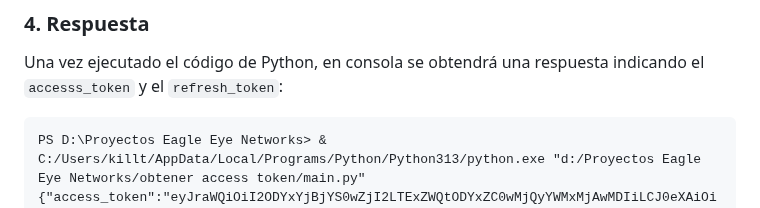
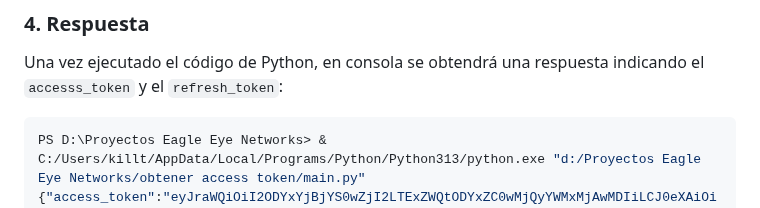
Before and after one commit to killthmxall/EEN-API, a Markdown page: README.md, the part around the change. Rendered like a GitHub page.

````diff
--- a/README.md
+++ b/README.md
@@ -318,7 +318,7 @@ print(response.text)
 
 Una vez ejecutado el código de Python, en consola se obtendrá una respuesta indicando el `accesss_token` y el `refresh_token`:
 
-```
+```python
 PS D:\Proyectos Eagle Eye Networks> & C:/Users/killt/AppData/Local/Programs/Python/Python313/python.exe "d:/Proyectos Eagle Eye Networks/obtener access token/main.py"
 {"access_token":"eyJraWQiOiI2ODYxYjBjYS0wZjI2LTExZWQtODYxZC0wMjQyYWMxMjAwMDIiLCJ0eXAiOiJKV1QiLCJhbGciOiJSUzI1NiJ9",
 "refresh_token":"Av4xEFcNriL_gi_eTnJO8-CAz7iMcTVZlkOpCNpY_8ECy1rubQFXW-VOuwAcXI7w9YxJ6GV5bhU6pullQIXvYJk31G4p6taocE42qlgc11XLDBwnMdSmjn7SSHSB_WSv","httpsBaseUrl":{"hostname":"api.c028.eagleeyenetworks.com","port":443},"scope":"vms.all","token_type":"Bearer","expires_in":43173}
````
